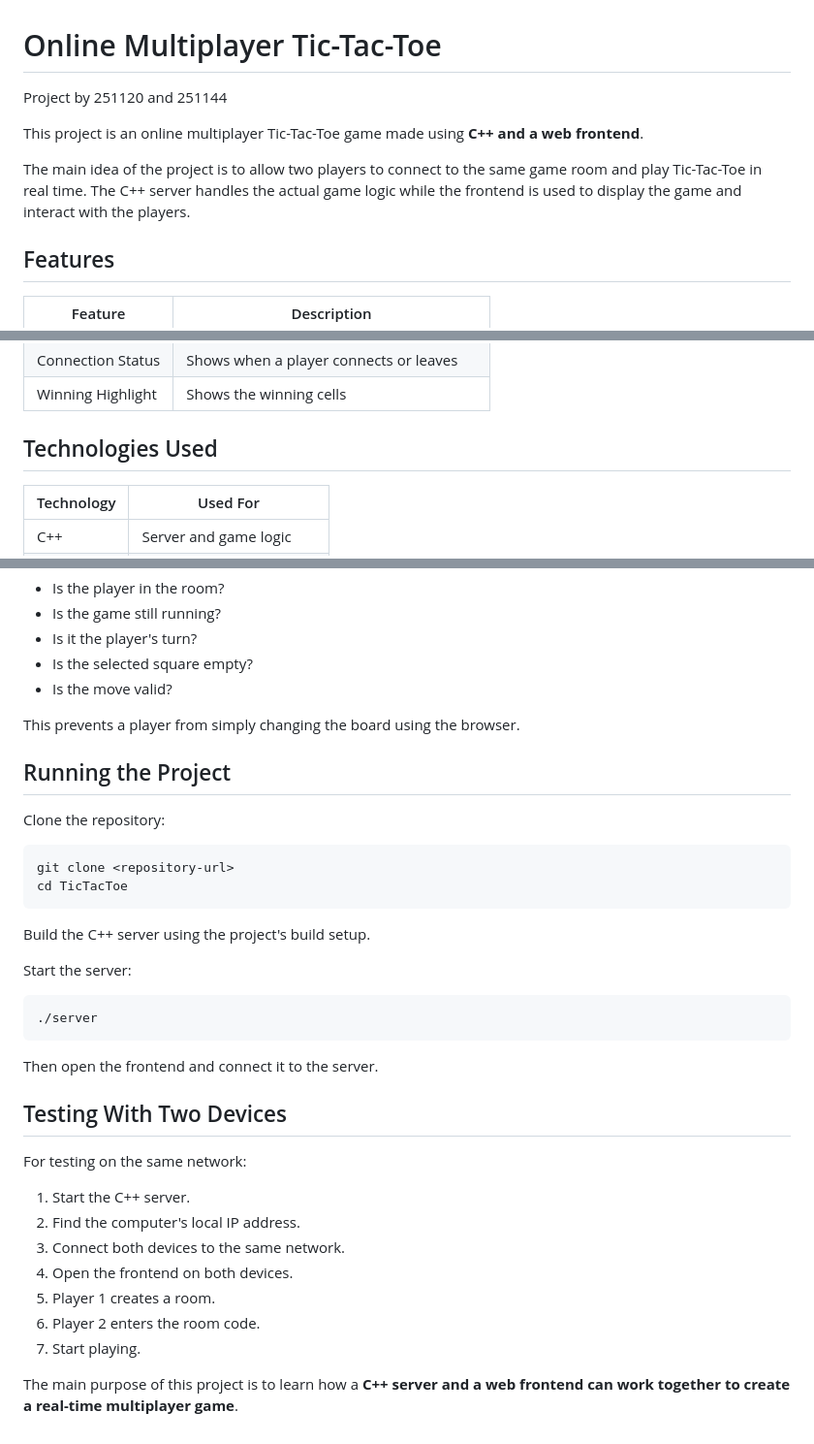
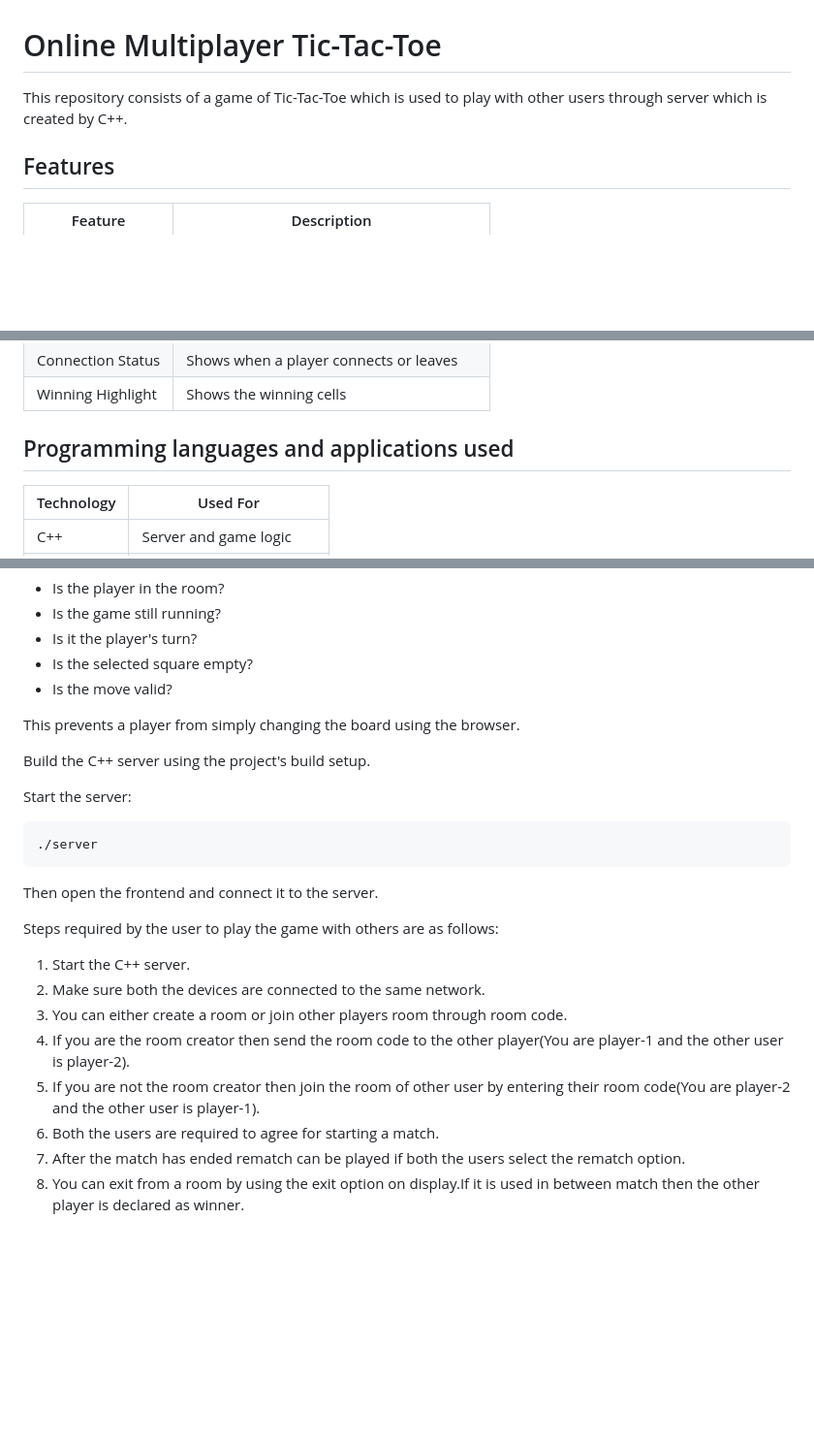
Before and after one commit to PradeepRaju-1512/Online-Tic-Tac-Toe, a Markdown page: README.md, 3 parts joined by grey strips. Shown at 97% size. GitHub-like rendering; blank space fills up the shorter version.

Commit message:
Revise README for clarity and additional instructions
Updated README to clarify project details, features, and user instructions for playing the game.

````diff
--- a/README.md
+++ b/README.md
@@ -1,9 +1,5 @@
 # Online Multiplayer Tic-Tac-Toe
-Project by 251120 and 251144
-
-This project is an online multiplayer Tic-Tac-Toe game made using **C++ and a web frontend**.
-
-The main idea of the project is to allow two players to connect to the same game room and play Tic-Tac-Toe in real time. The C++ server handles the actual game logic while the frontend is used to display the game and interact with the players.
+This repository consists of a game of Tic-Tac-Toe which is used to play with other users through server which is created by C++.
 
 ## Features
 | Feature | Description |
@@ -20,7 +16,7 @@ The main idea of the project is to allow two players to connect to the same game
 | Connection Status | Shows when a player connects or leaves |
 | Winning Highlight | Shows the winning cells |
 
-## Technologies Used
+## Programming languages and applications used
 
 | Technology | Used For |
 |---|---|
@@ -284,15 +280,6 @@ It checks:
 
 This prevents a player from simply changing the board using the browser.
 
-## Running the Project
-
-Clone the repository:
-
-```bash
-git clone <repository-url>
-cd TicTacToe
-```
-
 Build the C++ server using the project's build setup.
 
 Start the server:
@@ -303,16 +290,12 @@ Start the server:
 
 Then open the frontend and connect it to the server.
 
-## Testing With Two Devices
-
-For testing on the same network:
-
+Steps required by the user to play the game with others are as follows:
 1. Start the C++ server.
-2. Find the computer's local IP address.
-3. Connect both devices to the same network.
-4. Open the frontend on both devices.
-5. Player 1 creates a room.
-6. Player 2 enters the room code.
-7. Start playing.
-
-The main purpose of this project is to learn how a **C++ server and a web frontend can work together to create a real-time multiplayer game**.
+2. Make sure both the devices are connected to the same network.
+3. You can either create a room or join other players room through room code.
+4. If you are the room creator then send the room code to the other player(You are player-1 and the other user is player-2).
+5. If you are not the room creator then join the room of other user by entering their room code(You are player-2 and the other user is player-1).
+6. Both the users are required to agree for starting a match.
+7. After the match has ended rematch can be played if both the users select the rematch option.
+8. You can exit from a room by using the exit option on display.If it is used in between match then the other player is declared as winner.
````
Also changed, not shown: other parts of README.md (+1 -1 lines).
